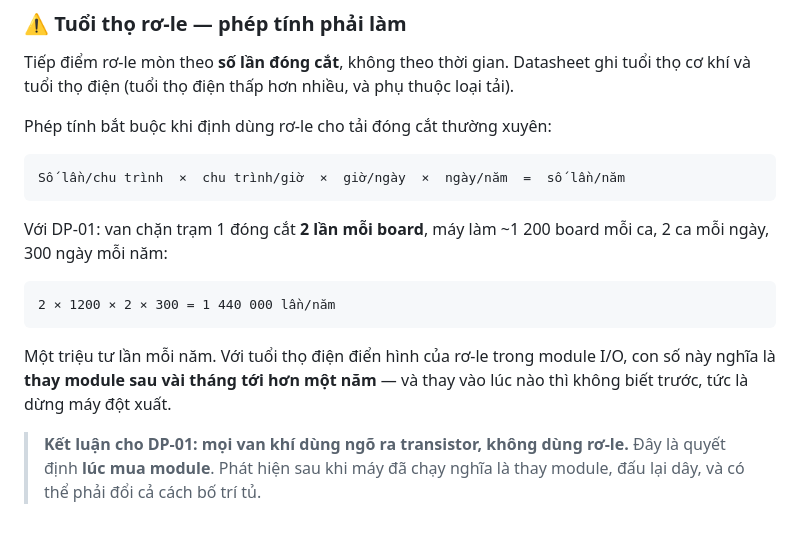
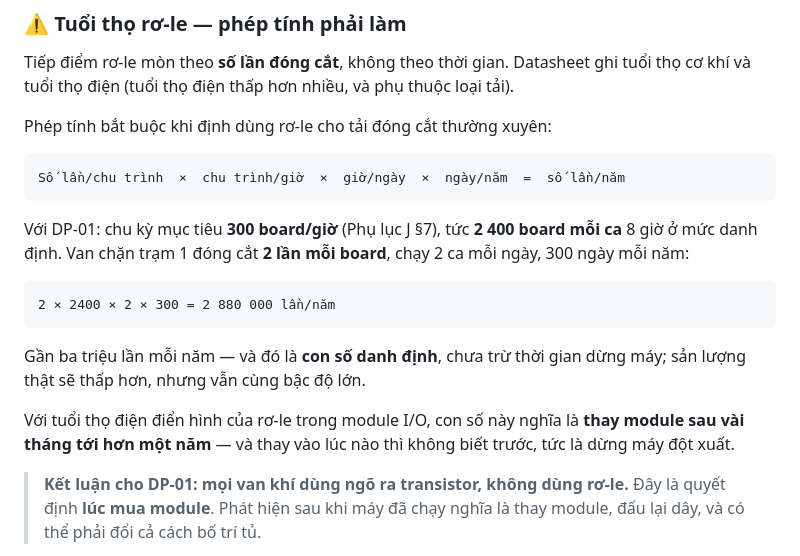
Before and after one commit to songloi0730/PLC-Book, a Markdown page: docs/ch09_module_vao_ra_so.md, the part around the change. Drawn GitHub-style; blank space fills up the shorter version.

````diff
--- a/docs/ch09_module_vao_ra_so.md
+++ b/docs/ch09_module_vao_ra_so.md
@@ -108,15 +108,18 @@ Phép tính bắt buộc khi định dùng rơ-le cho tải đóng cắt thườ
 Số lần/chu trình  ×  chu trình/giờ  ×  giờ/ngày  ×  ngày/năm  =  số lần/năm
 ```
 
-Với DP-01: van chặn trạm 1 đóng cắt **2 lần mỗi board**, máy làm ~1 200 board mỗi ca, 2 ca mỗi ngày,
-300 ngày mỗi năm:
+Với DP-01: chu kỳ mục tiêu **300 board/giờ** (Phụ lục J §7), tức **2 400 board mỗi ca** 8 giờ ở mức
+danh định. Van chặn trạm 1 đóng cắt **2 lần mỗi board**, chạy 2 ca mỗi ngày, 300 ngày mỗi năm:
 
 ```text
-2 × 1200 × 2 × 300 = 1 440 000 lần/năm
+2 × 2400 × 2 × 300 = 2 880 000 lần/năm
 ```
 
-Một triệu tư lần mỗi năm. Với tuổi thọ điện điển hình của rơ-le trong module I/O, con số này nghĩa là
-**thay module sau vài tháng tới hơn một năm** — và thay vào lúc nào thì không biết trước, tức là dừng
+Gần ba triệu lần mỗi năm — và đó là **con số danh định**, chưa trừ thời gian dừng máy; sản lượng thật
+sẽ thấp hơn, nhưng vẫn cùng bậc độ lớn.
+
+Với tuổi thọ điện điển hình của rơ-le trong module I/O, con số này nghĩa là **thay module sau vài
+tháng tới hơn một năm** — và thay vào lúc nào thì không biết trước, tức là dừng
 máy đột xuất.
 
 > **Kết luận cho DP-01: mọi van khí dùng ngõ ra transistor, không dùng rơ-le.**
````
Also changed, not shown: docs/case_study_may_mau.md (+68 -12 lines).
